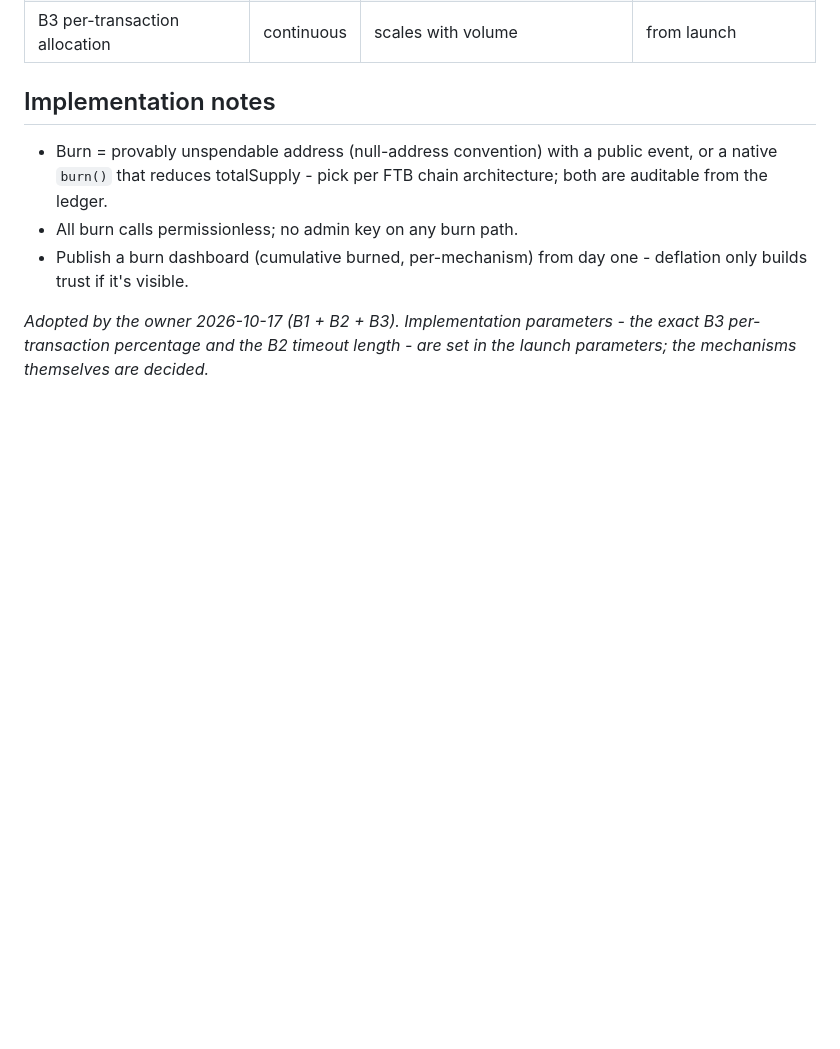
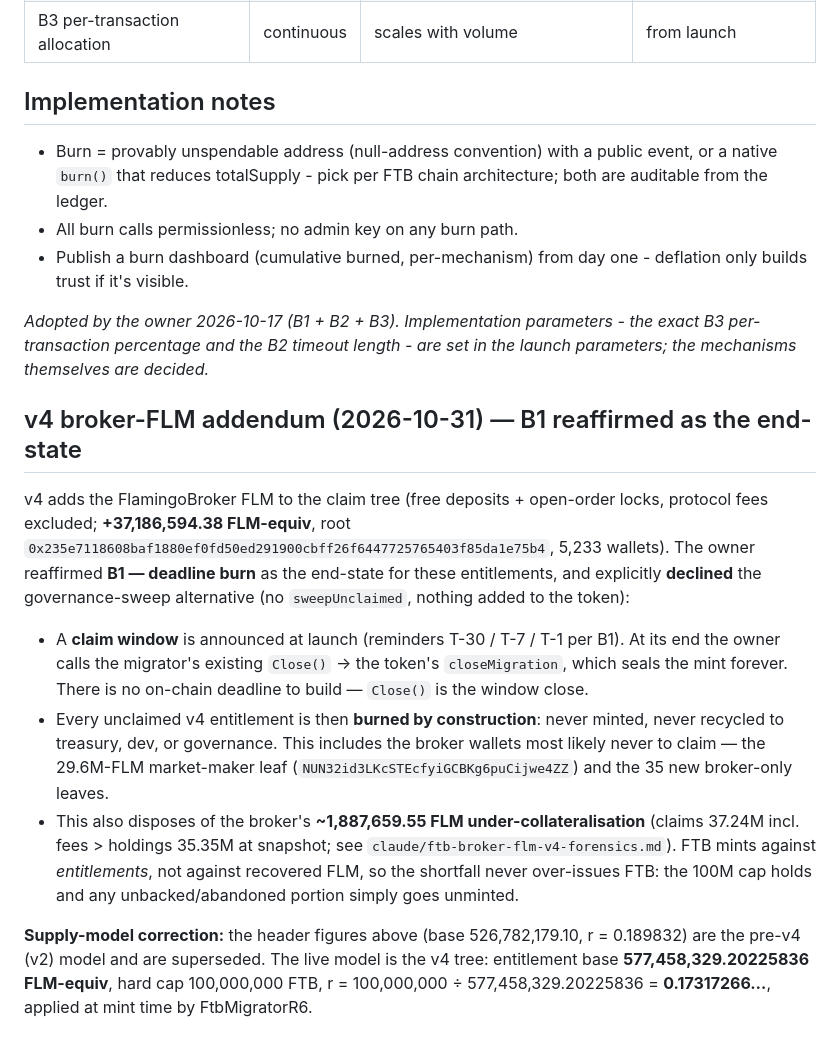
Before and after one commit to freethebird/ftb, a Markdown page: docs/migration/FTB_Burn_Mechanism.md, the part around the change. Rendered like a GitHub page; blank space fills up the shorter version.

Commit message:
docs: v4 broker-FLM end-state — B1 deadline burn, unclaimed burns at Close()

```diff
--- a/docs/migration/FTB_Burn_Mechanism.md
+++ b/docs/migration/FTB_Burn_Mechanism.md
@@ -93,3 +93,32 @@ burned unit is either unclaimed or bought on the open market.
 *Adopted by the owner 2026-10-17 (B1 + B2 + B3). Implementation parameters -
 the exact B3 per-transaction percentage and the B2 timeout length - are set in the launch
 parameters; the mechanisms themselves are decided.*
+
+## v4 broker-FLM addendum (2026-10-31) — B1 reaffirmed as the end-state
+
+v4 adds the FlamingoBroker FLM to the claim tree (free deposits + open-order
+locks, protocol fees excluded; **+37,186,594.38 FLM-equiv**, root
+`0x235e7118608baf1880ef0fd50ed291900cbff26f6447725765403f85da1e75b4`, 5,233
+wallets). The owner reaffirmed **B1 — deadline burn** as the end-state for
+these entitlements, and explicitly **declined** the governance-sweep
+alternative (no `sweepUnclaimed`, nothing added to the token):
+
+- A **claim window** is announced at launch (reminders T-30 / T-7 / T-1 per B1).
+  At its end the owner calls the migrator's existing `Close()` → the token's
+  `closeMigration`, which seals the mint forever. There is no on-chain deadline
+  to build — `Close()` is the window close.
+- Every unclaimed v4 entitlement is then **burned by construction**: never
+  minted, never recycled to treasury, dev, or governance. This includes the
+  broker wallets most likely never to claim — the 29.6M-FLM market-maker leaf
+  (`NUN32id3LKcSTEcfyiGCBKg6puCijwe4ZZ`) and the 35 new broker-only leaves.
+- This also disposes of the broker's **~1,887,659.55 FLM under-collateralisation**
+  (claims 37.24M incl. fees > holdings 35.35M at snapshot; see
+  `claude/ftb-broker-flm-v4-forensics.md`). FTB mints against *entitlements*, not
+  against recovered FLM, so the shortfall never over-issues FTB: the 100M cap
+  holds and any unbacked/abandoned portion simply goes unminted.
+
+**Supply-model correction:** the header figures above (base 526,782,179.10,
+r = 0.189832) are the pre-v4 (v2) model and are superseded. The live model is the
+v4 tree: entitlement base **577,458,329.20225836 FLM-equiv**, hard cap
+100,000,000 FTB, r = 100,000,000 ÷ 577,458,329.20225836 = **0.17317266…**,
+applied at mint time by FtbMigratorR6.
```
